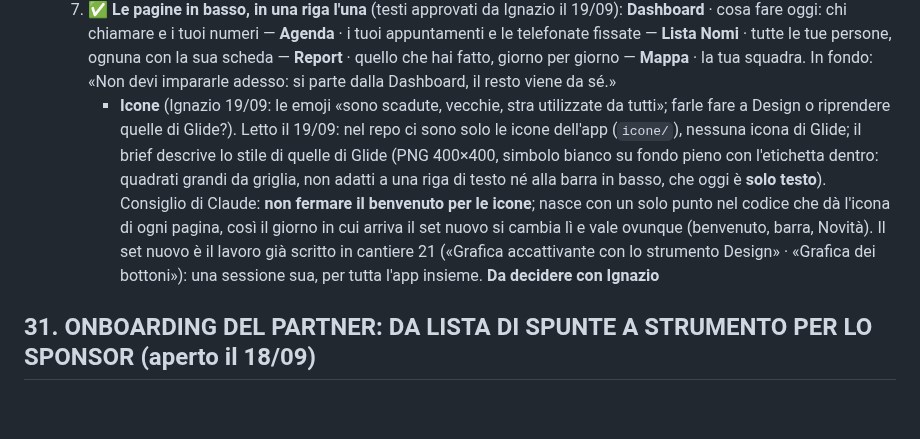
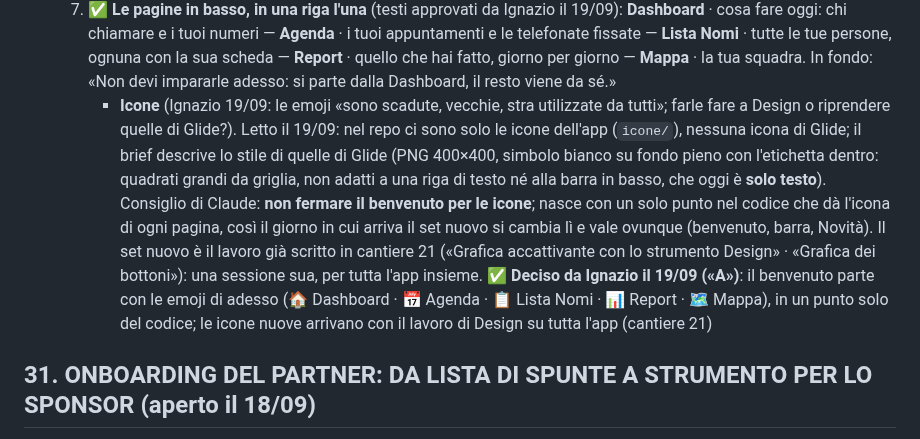
Before and after one commit to IgnazioF321621/mb21, a Markdown page: CANTIERI.md, the part around the change. Drawn GitHub-style; blank space fills up the shorter version.

Commit message:
Cantiere 32 lavoro 0: icone del benvenuto, si parte con le emoji (set nuovo con Design, cantiere 21)
Co-Authored-By: Claude Fable 5.1 <noreply@anthropic.com>

```diff
--- a/CANTIERI.md
+++ b/CANTIERI.md
@@ -33,7 +33,7 @@ Indice: [Cantieri aperti](#cantieri-aperti) · [Cantieri chiusi](#cantieri-chius
      - **La lista** (pagina «Perché iniziare» del Piano Marketing N21, caricata da Ignazio il 19/09; titolo della colonna: «OBIETTIVI»), 7 voci nell'ordine della pagina: **Sicurezza economica · Famiglia · Acquistare la casa · Lasciare il lavoro · Viaggiare · Tempo libero · Aiutare gli altri**; poi «✏️ Un altro: scrivilo tu». In fondo alla pagina la frase «Immaginate una vita avendo **più scelte** e **più libertà personale**» (possibile sottotitolo della schermata, da decidere)
   6. ✅ **Il titolo della schermata dei sogni** (Ignazio 19/09): non «quali sono i tuoi sogni, obiettivi o incubi» ma **«Perché vuoi iniziare?»**, «così ci ricolleghiamo al Piano Marketing» (la pagina si chiama «Perché iniziare»), «e poi compare questa» lista. Sotto il titolo solo l'istruzione minima che serve per la scelta multipla («Tocca quello che vuoi realizzare, anche più di uno»); la frase del Piano «più scelte e più libertà personale» non si mette, salvo diversa richiesta
   7. ✅ **Le pagine in basso, in una riga l'una** (testi approvati da Ignazio il 19/09): **Dashboard** · cosa fare oggi: chi chiamare e i tuoi numeri — **Agenda** · i tuoi appuntamenti e le telefonate fissate — **Lista Nomi** · tutte le tue persone, ognuna con la sua scheda — **Report** · quello che hai fatto, giorno per giorno — **Mappa** · la tua squadra. In fondo: «Non devi impararle adesso: si parte dalla Dashboard, il resto viene da sé.»
-     - **Icone** (Ignazio 19/09: le emoji «sono scadute, vecchie, stra utilizzate da tutti»; farle fare a Design o riprendere quelle di Glide?). Letto il 19/09: nel repo ci sono solo le icone dell'app (`icone/`), nessuna icona di Glide; il brief descrive lo stile di quelle di Glide (PNG 400×400, simbolo bianco su fondo pieno con l'etichetta dentro: quadrati grandi da griglia, non adatti a una riga di testo né alla barra in basso, che oggi è **solo testo**). Consiglio di Claude: **non fermare il benvenuto per le icone**; nasce con un solo punto nel codice che dà l'icona di ogni pagina, così il giorno in cui arriva il set nuovo si cambia lì e vale ovunque (benvenuto, barra, Novità). Il set nuovo è il lavoro già scritto in cantiere 21 («Grafica accattivante con lo strumento Design» · «Grafica dei bottoni»): una sessione sua, per tutta l'app insieme. **Da decidere con Ignazio**
+     - **Icone** (Ignazio 19/09: le emoji «sono scadute, vecchie, stra utilizzate da tutti»; farle fare a Design o riprendere quelle di Glide?). Letto il 19/09: nel repo ci sono solo le icone dell'app (`icone/`), nessuna icona di Glide; il brief descrive lo stile di quelle di Glide (PNG 400×400, simbolo bianco su fondo pieno con l'etichetta dentro: quadrati grandi da griglia, non adatti a una riga di testo né alla barra in basso, che oggi è **solo testo**). Consiglio di Claude: **non fermare il benvenuto per le icone**; nasce con un solo punto nel codice che dà l'icona di ogni pagina, così il giorno in cui arriva il set nuovo si cambia lì e vale ovunque (benvenuto, barra, Novità). Il set nuovo è il lavoro già scritto in cantiere 21 («Grafica accattivante con lo strumento Design» · «Grafica dei bottoni»): una sessione sua, per tutta l'app insieme. ✅ **Deciso da Ignazio il 19/09 («A»)**: il benvenuto parte con le emoji di adesso (🏠 Dashboard · 📅 Agenda · 📋 Lista Nomi · 📊 Report · 🗺️ Mappa), in un punto solo del codice; le icone nuove arrivano con il lavoro di Design su tutta l'app (cantiere 21)
 
 ## 31. ONBOARDING DEL PARTNER: DA LISTA DI SPUNTE A STRUMENTO PER LO SPONSOR (aperto il 18/09)
 *Chiesto da Ignazio il 18 settembre 2026, alla chiusura del cantiere 30: «in questo momento è qualcosa messo là, ma non ha nessun valore. Come lo possiamo portare a beneficio… per sfruttare al meglio i passi che Network 21 ci mette a disposizione?»*
```
